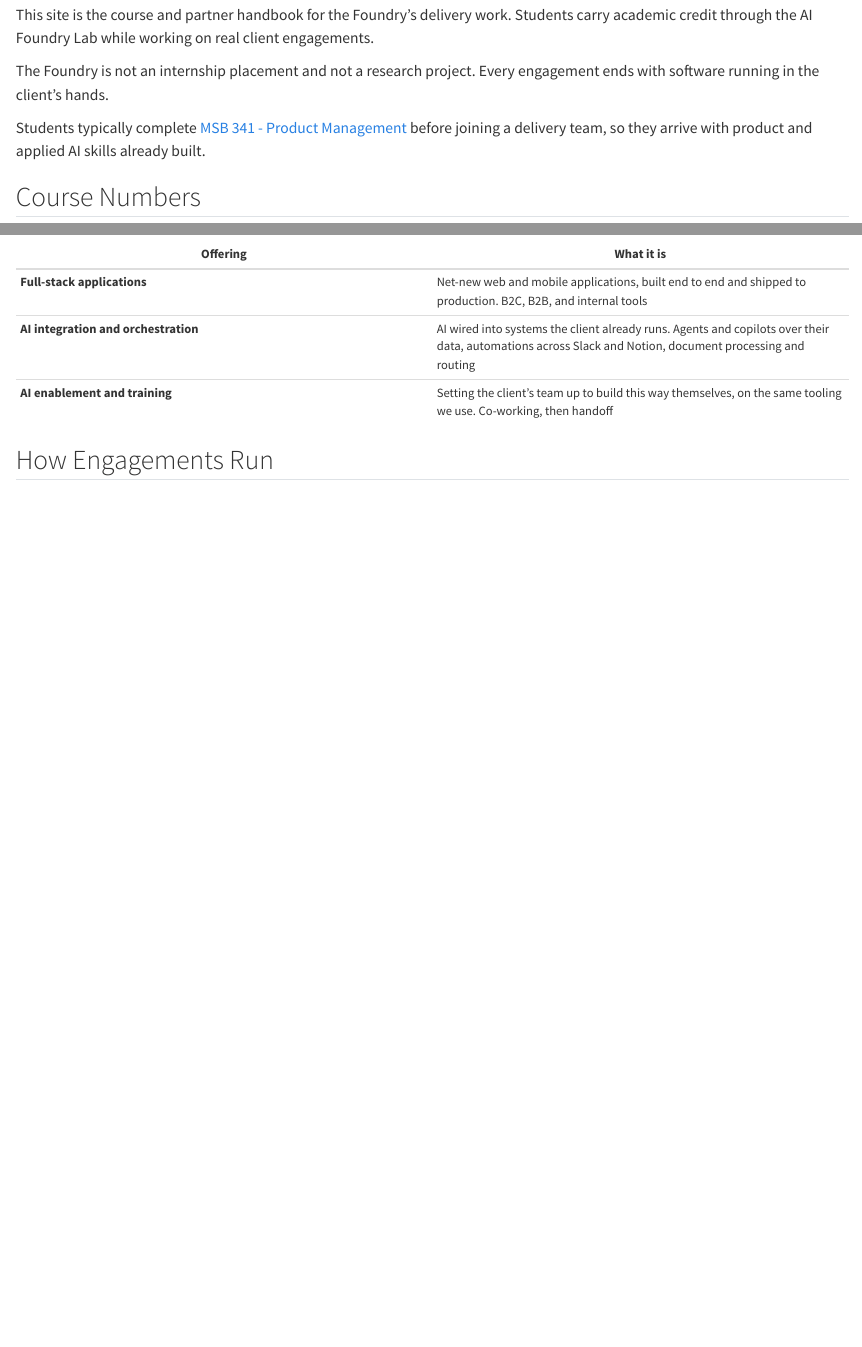
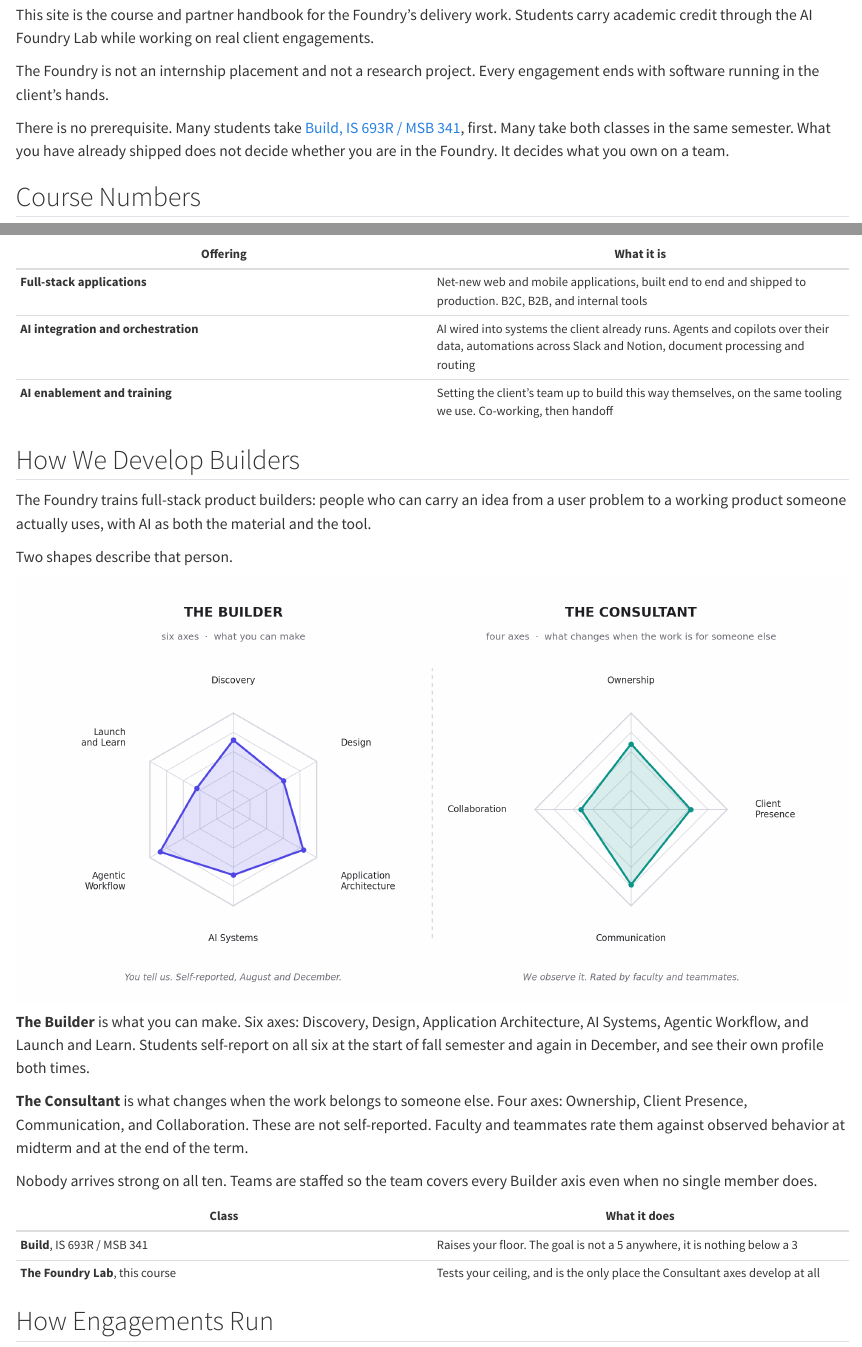
Before and after one commit to ai-foundry-byu/foundry-lab, a Quarto document (index.qmd): the page in a window 1100 px wide, from 240 px down, and a second part further down, joined at a grey line. Rendered offline with R 4.5, knitr and Pandoc in place of Quarto, with nearby package versions.

Commit message:
Add the Builder and Consultant framework to the Lab site
Grew out of the August baseline survey of 12 students.

- index.qmd: new "How We Develop Builders" section with both shapes and
  the diagram. Removes the soft MSB 341 prerequisite, since the two
  classes now run in parallel and readiness affects staffing rather than
  enrollment
- students/01-syllabus.qmd: new "How You Are Assessed" section. Builder
  is self-reported and ungraded; Consultant is observed by faculty and
  teammates and feeds the existing Client and Peer evaluation components
- students/02-getting-started.qmd: baseline survey added to onboarding,
  plus the Shadow / Contribute / Own tiers and the staffing-for-coverage
  rule
- DECISIONS.md: six new open items covering the axes, the rating
  mechanics, the tiers, and the removed prerequisite

Behavioral anchors exist for Ownership only. The other three Consultant
axes still need them before any rating happens.

Co-Authored-By: Claude Opus 5 (1M context) <noreply@anthropic.com>
Claude-Session: https://claude.ai/code/session_019vXts8Ta6SbZCU4vebfKz5

```diff
--- a/index.qmd
+++ b/index.qmd
@@ -21,9 +21,10 @@ academic credit through the AI Foundry Lab while working on real client engageme
 The Foundry is not an internship placement and not a research project. Every engagement ends
 with software running in the client's hands.
 
-Students typically complete
-[MSB 341 - Product Management](https://byu-strategy.github.io/product-management/)
-before joining a delivery team, so they arrive with product and applied AI skills already built.
+There is no prerequisite. Many students take
+[Build, IS 693R / MSB 341](https://byu-strategy.github.io/product-management/), first. Many take
+both classes in the same semester. What you have already shipped does not decide whether you are
+in the Foundry. It decides what you own on a team.
 
 ## Course Numbers
 
@@ -48,6 +49,31 @@ Three offerings. Engagements usually combine them.
 | **Full-stack applications** | Net-new web and mobile applications, built end to end and shipped to production. B2C, B2B, and internal tools |
 | **AI integration and orchestration** | AI wired into systems the client already runs. Agents and copilots over their data, automations across Slack and Notion, document processing and routing |
 | **AI enablement and training** | Setting the client's team up to build this way themselves, on the same tooling we use. Co-working, then handoff |
+
+## How We Develop Builders
+
+The Foundry trains full-stack product builders: people who can carry an idea from a user problem
+to a working product someone actually uses, with AI as both the material and the tool.
+
+Two shapes describe that person.
+
+![](images/hexagon-and-diamond.png)
+
+**The Builder** is what you can make. Six axes: Discovery, Design, Application Architecture, AI
+Systems, Agentic Workflow, and Launch and Learn. Students self-report on all six at the start of
+fall semester and again in December, and see their own profile both times.
+
+**The Consultant** is what changes when the work belongs to someone else. Four axes: Ownership,
+Client Presence, Communication, and Collaboration. These are not self-reported. Faculty and
+teammates rate them against observed behavior at midterm and at the end of the term.
+
+Nobody arrives strong on all ten. Teams are staffed so the team covers every Builder axis even
+when no single member does.
+
+| Class | What it does |
+|---|---|
+| **Build**, IS 693R / MSB 341 | Raises your floor. The goal is not a 5 anywhere, it is nothing below a 3 |
+| **The Foundry Lab**, this course | Tests your ceiling, and is the only place the Consultant axes develop at all |
 
 ## How Engagements Run
 
--- a/students/01-syllabus.qmd
+++ b/students/01-syllabus.qmd
@@ -71,6 +71,31 @@ single course calendar. Your team's review dates are set at kick-off and posted
 
 All other Fridays are optional but strongly encouraged. Teams that skip studio time
 consistently underperform.
+
+## How You Are Assessed
+
+Two instruments run alongside the point total, and they measure different things in different
+ways.
+
+**The Builder**, six axes: Discovery, Design, Application Architecture, AI Systems, Agentic
+Workflow, and Launch and Learn. You self-report these at the start of fall semester and again in
+December. They are **not graded**. They exist so you can see your own profile, so teams can be
+staffed for coverage, and so the program can tell whether the year moved you.
+
+**The Consultant**, four axes: Ownership, Client Presence, Communication, and Collaboration.
+These are what changes when the work belongs to someone else, and they are **not self-reported**.
+The faculty advisor and your teammates rate them against observed behavior at midterm and at the
+end of each semester, using the same 1 to 5 scale with written behavioral anchors.
+
+The Consultant ratings inform the Client Evaluation and Peer / Team Evaluation components below.
+They do not add points of their own.
+
+| | Builder | Consultant |
+|---|---|---|
+| **What it measures** | What you can make | What changes when the work is for someone else |
+| **Who rates it** | You | Faculty and teammates |
+| **When** | September and December | Midterm and end of term |
+| **Graded** | No | Feeds two existing components |
 
 ## Grading
 
--- a/students/02-getting-started.qmd
+++ b/students/02-getting-started.qmd
@@ -9,6 +9,7 @@ guide gets you productive in the first two weeks.
 - [ ] Accept your GitHub invitation to the `ai-foundry-byu` organization
 - [ ] Confirm your team, your role, and your QC lead
 - [ ] Set up access to the project repository and approved tools
+- [ ] Complete the AI Foundry baseline survey, the six Builder axes
 - [ ] Read the client's proposal and any background material provided
 - [ ] Review the [Build Standards](04-build-standards.qmd) and the [Program Overview](../index.qmd)
 
@@ -39,6 +40,27 @@ Every team has the same three roles. They rotate by milestone unless the team ag
 
 The QC lead role is not decorative. Client-facing work that contains an unreconciled number or
 an unexplainable model output is a QC failure, and it is graded as one.
+
+## Where You Start on a Team
+
+Roles say what you do. Tier says how much of it you own. Your starting tier comes from what you
+have already built and shipped, not from what you rated yourself on the baseline survey.
+
+| Tier | What it means |
+|------|---------------|
+| **Shadow** | You are on the project, in the meetings, reading the repo. You do not own a workstream yet |
+| **Contribute** | You own a piece of the work, with an experienced teammate backstopping you |
+| **Own** | You own a workstream end to end, and the client sees your name on it |
+
+Client lead is an Own-tier role. Students at Shadow or Contribute do not run the client
+relationship in their first engagement.
+
+Tiers move during the semester, and they are meant to. Ask your QC lead what would have to be
+true for you to move up, then go do that. Nobody stays at Shadow because of a survey answer.
+
+Teams are staffed for coverage rather than for balance: every Builder axis has someone on the
+team who can carry it, even though no individual carries all six. If you are the only person on
+your team strong on an axis, that is not an accident.
 
 ## Key Dates
 
```
Also changed, not shown: DECISIONS.md (+14 -0 lines), images/hexagon-and-diamond.png (added).
